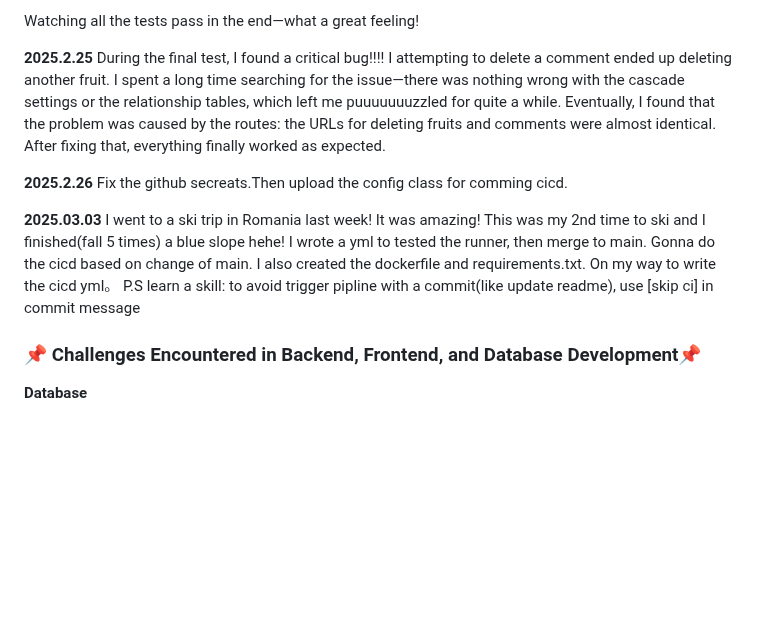
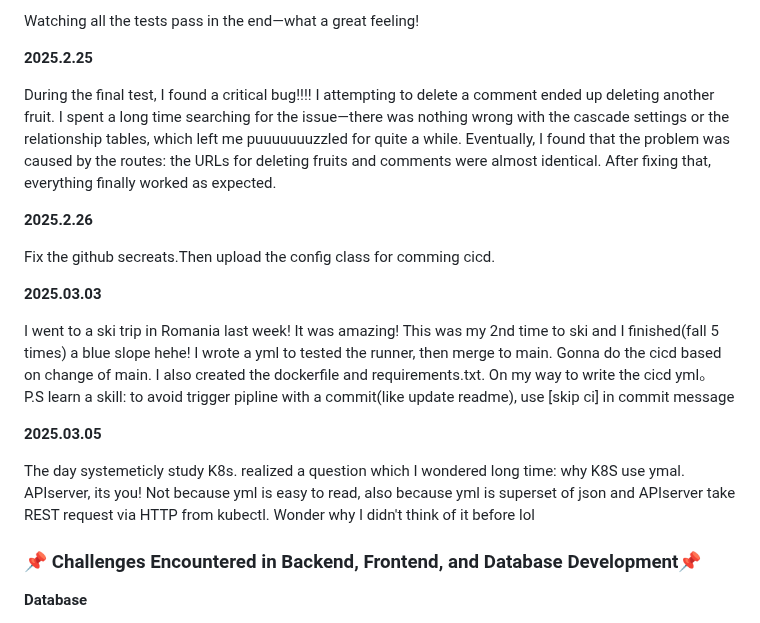
Before and after one commit to yayamayajd/fruits_project, a Markdown page: README.md, the part around the change. Rendered like a GitHub page; blank space fills up the shorter version.

Commit message:
update the devlog[skip ci]

```diff
--- a/README.md
+++ b/README.md
@@ -124,16 +124,23 @@ Watching all the tests pass in the end—what a great feeling!
 
 
 **2025.2.25**
+
 During the final test, I found a critical bug!!!! I attempting to delete a comment ended up deleting another fruit. I spent a long time searching for the issue—there was nothing wrong with the cascade settings or the relationship tables, which left me puuuuuuuzzled for quite a while. Eventually, I found that the problem was caused by the routes: the URLs for deleting fruits and comments were almost identical. After fixing that, everything finally worked as expected.
 
 **2025.2.26**
+
 Fix the github secreats.Then upload the config class for comming cicd.
 
 **2025.03.03**
+
 I went to a ski trip in Romania last week! It was amazing! This was my 2nd time to ski and I finished(fall 5 times) a blue slope hehe!
 I wrote a yml to tested the runner, then merge to main. Gonna do the cicd based on change of main. I also created the dockerfile and requirements.txt.
 On my way to write the cicd yml。
 P.S learn a skill: to avoid trigger pipline with a commit(like update readme), use [skip ci] in commit message
+
+**2025.03.05**
+
+The day systemeticly study K8s. realized a question which I wondered long time: why K8S use ymal. APIserver, its you! Not because yml is easy to read, also because yml is superset of json and APIserver take REST request via HTTP from kubectl. Wonder why I didn't think of it before lol
 
 
 
```
